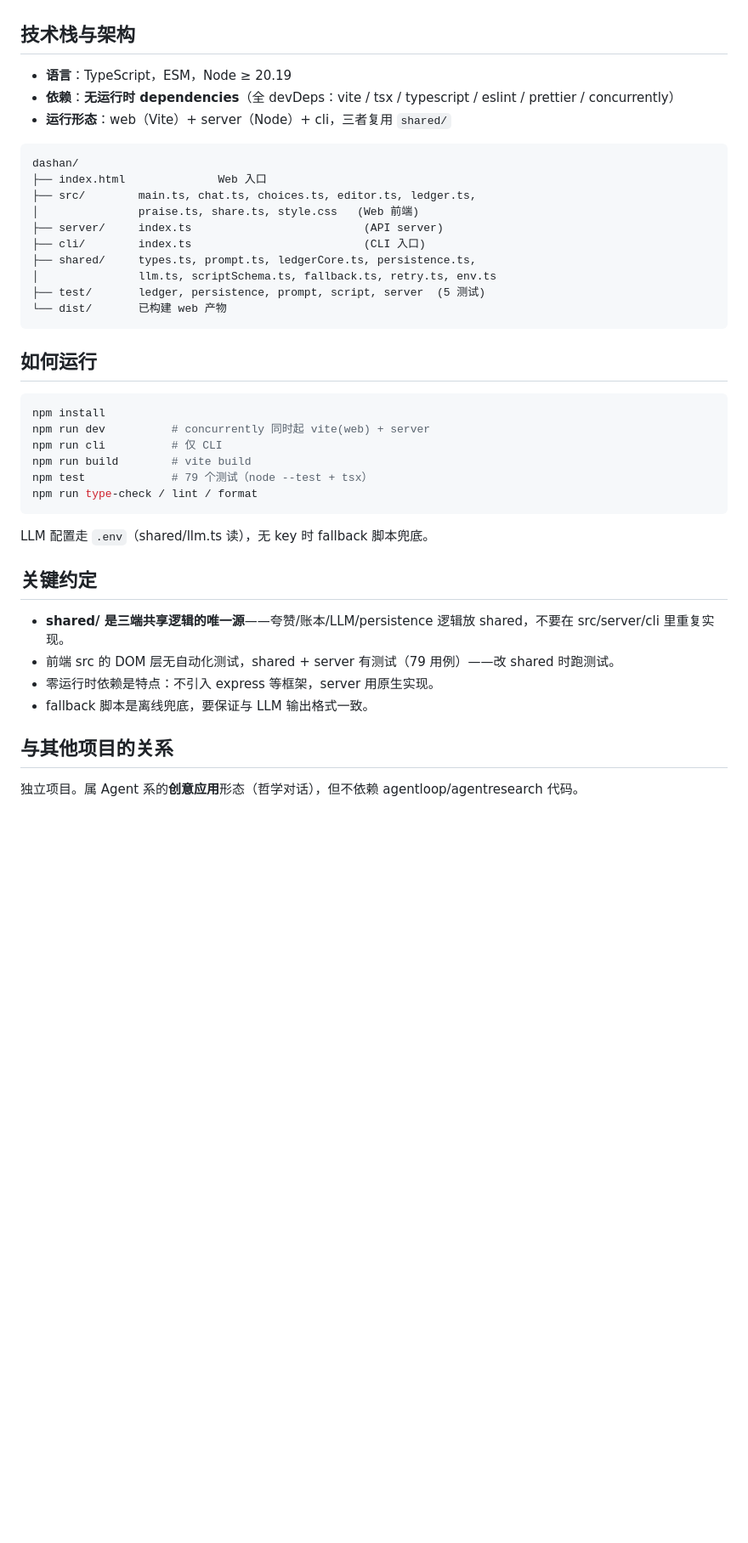
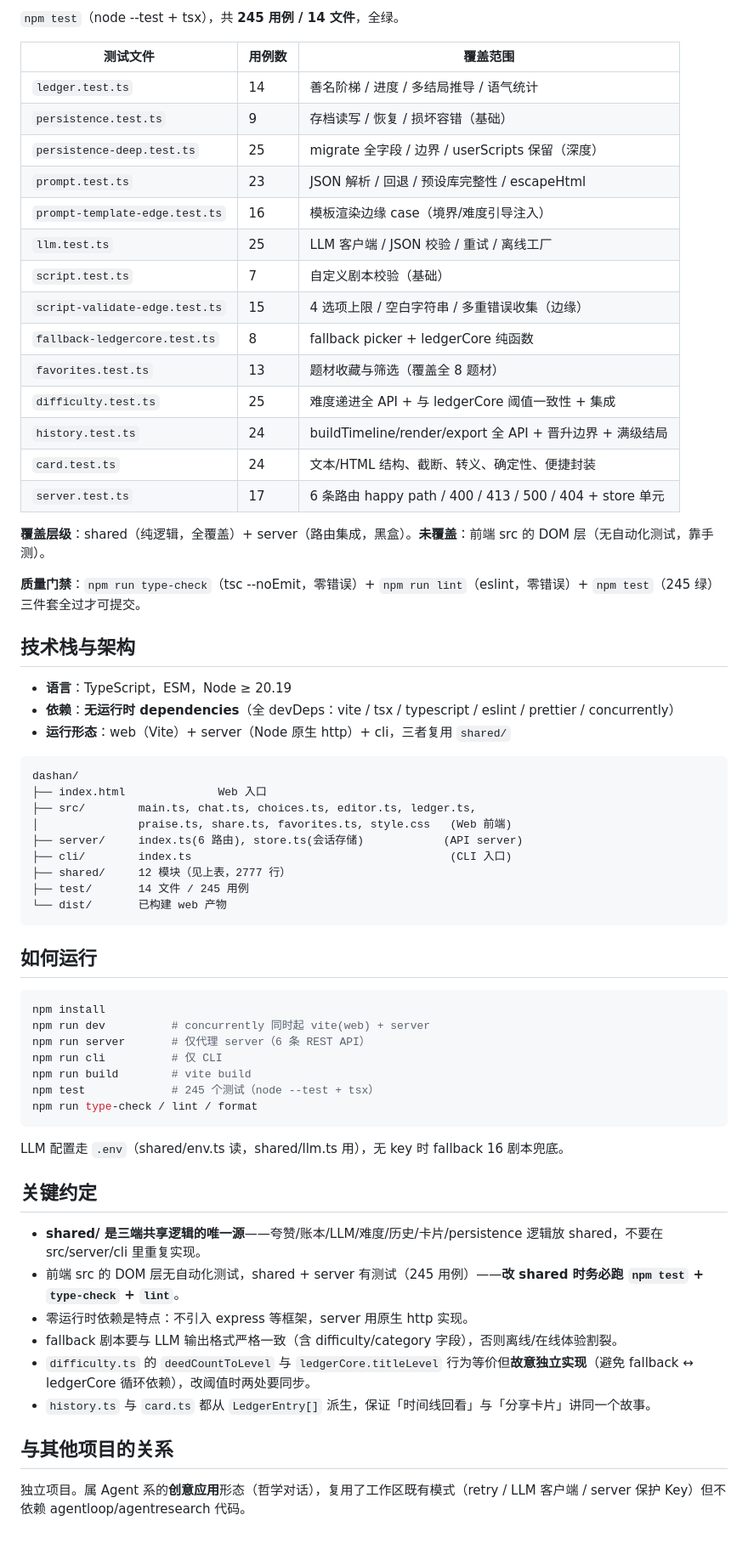
Before and after one commit to V-T-V/dashan, a Markdown page: AGENTS.md, the part around one of its changes. Shown at 85% size. GitHub-like rendering; blank space fills up the shorter version.

````diff
--- a/AGENTS.md
+++ b/AGENTS.md
@@ -24,20 +59,41 @@
+`npm test`（node --test + tsx），共 **245 用例 / 14 文件**，全绿。
+
+| 测试文件                       | 用例数 | 覆盖范围                                                 |
+| ------------------------------ | ------ | -------------------------------------------------------- |
+| `ledger.test.ts`               | 14     | 善名阶梯 / 进度 / 多结局推导 / 语气统计                  |
+| `persistence.test.ts`          | 9      | 存档读写 / 恢复 / 损坏容错（基础）                       |
+| `persistence-deep.test.ts`     | 25     | migrate 全字段 / 边界 / userScripts 保留（深度）         |
+| `prompt.test.ts`               | 23     | JSON 解析 / 回退 / 预设库完整性 / escapeHtml             |
+| `prompt-template-edge.test.ts` | 16     | 模板渲染边缘 case（境界/难度引导注入）                   |
+| `llm.test.ts`                  | 25     | LLM 客户端 / JSON 校验 / 重试 / 离线工厂                 |
+| `script.test.ts`               | 7      | 自定义剧本校验（基础）                                   |
+| `script-validate-edge.test.ts` | 15     | 4 选项上限 / 空白字符串 / 多重错误收集（边缘）           |
+| `fallback-ledgercore.test.ts`  | 8      | fallback picker + ledgerCore 纯函数                      |
+| `favorites.test.ts`            | 13     | 题材收藏与筛选（覆盖全 8 题材）                          |
+| `difficulty.test.ts`           | 25     | 难度递进全 API + 与 ledgerCore 阈值一致性 + 集成         |
+| `history.test.ts`              | 24     | buildTimeline/render/export 全 API + 晋升边界 + 满级结局 |
+| `card.test.ts`                 | 24     | 文本/HTML 结构、截断、转义、确定性、便捷封装             |
+| `server.test.ts`               | 17     | 6 条路由 happy path / 400 / 413 / 500 / 404 + store 单元 |
+
+**覆盖层级**：shared（纯逻辑，全覆盖）+ server（路由集成，黑盒）。**未覆盖**：前端 src 的 DOM 层（无自动化测试，靠手测）。
+
+**质量门禁**：`npm run type-check`（tsc --noEmit，零错误）+ `npm run lint`（eslint，零错误）+ `npm test`（245 绿）三件套全过才可提交。
 
 ## 技术栈与架构
 
 - **语言**：TypeScript，ESM，Node ≥ 20.19
 - **依赖**：**无运行时 dependencies**（全 devDeps：vite / tsx / typescript / eslint / prettier / concurrently）
-- **运行形态**：web（Vite）+ server（Node）+ cli，三者复用 `shared/`
+- **运行形态**：web（Vite）+ server（Node 原生 http）+ cli，三者复用 `shared/`
 
 ```
 dashan/
 ├── index.html              Web 入口
 ├── src/        main.ts, chat.ts, choices.ts, editor.ts, ledger.ts,
-│               praise.ts, share.ts, style.css   (Web 前端)
-├── server/     index.ts                          (API server)
-├── cli/        index.ts                          (CLI 入口)
-├── shared/     types.ts, prompt.ts, ledgerCore.ts, persistence.ts,
-│               llm.ts, scriptSchema.ts, fallback.ts, retry.ts, env.ts
-├── test/       ledger, persistence, prompt, script, server  (5 测试)
+│               praise.ts, share.ts, favorites.ts, style.css   (Web 前端)
+├── server/     index.ts(6 路由), store.ts(会话存储)            (API server)
+├── cli/        index.ts                                       (CLI 入口)
+├── shared/     12 模块（见上表，2777 行）
+├── test/       14 文件 / 245 用例
 └── dist/       已构建 web 产物
 ```
 
@@ -46,21 +102,24 @@ dashan/
 ```bash
 npm install
 npm run dev          # concurrently 同时起 vite(web) + server
+npm run server       # 仅代理 server（6 条 REST API）
 npm run cli          # 仅 CLI
 npm run build        # vite build
-npm test             # 79 个测试（node --test + tsx）
+npm test             # 245 个测试（node --test + tsx）
 npm run type-check / lint / format
 ```
 
-LLM 配置走 `.env`（shared/llm.ts 读），无 key 时 fallback 脚本兜底。
+LLM 配置走 `.env`（shared/env.ts 读，shared/llm.ts 用），无 key 时 fallback 16 剧本兜底。
 
 ## 关键约定
 
-- **shared/ 是三端共享逻辑的唯一源**——夸赞/账本/LLM/persistence 逻辑放 shared，不要在 src/server/cli 里重复实现。
-- 前端 src 的 DOM 层无自动化测试，shared + server 有测试（79 用例）——改 shared 时跑测试。
-- 零运行时依赖是特点：不引入 express 等框架，server 用原生实现。
-- fallback 脚本是离线兜底，要保证与 LLM 输出格式一致。
+- **shared/ 是三端共享逻辑的唯一源**——夸赞/账本/LLM/难度/历史/卡片/persistence 逻辑放 shared，不要在 src/server/cli 里重复实现。
+- 前端 src 的 DOM 层无自动化测试，shared + server 有测试（245 用例）——**改 shared 时务必跑 `npm test` + `type-check` + `lint`**。
+- 零运行时依赖是特点：不引入 express 等框架，server 用原生 http 实现。
+- fallback 剧本要与 LLM 输出格式严格一致（含 difficulty/category 字段），否则离线/在线体验割裂。
+- `difficulty.ts` 的 `deedCountToLevel` 与 `ledgerCore.titleLevel` 行为等价但**故意独立实现**（避免 fallback ↔ ledgerCore 循环依赖），改阈值时两处要同步。
+- `history.ts` 与 `card.ts` 都从 `LedgerEntry[]` 派生，保证「时间线回看」与「分享卡片」讲同一个故事。
 
 ## 与其他项目的关系
 
-独立项目。属 Agent 系的**创意应用**形态（哲学对话），但不依赖 agentloop/agentresearch 代码。
+独立项目。属 Agent 系的**创意应用**形态（哲学对话），复用了工作区既有模式（retry / LLM 客户端 / server 保护 Key）但不依赖 agentloop/agentresearch 代码。
````
Also changed, not shown: other parts of AGENTS.md (+44 -9 lines).
